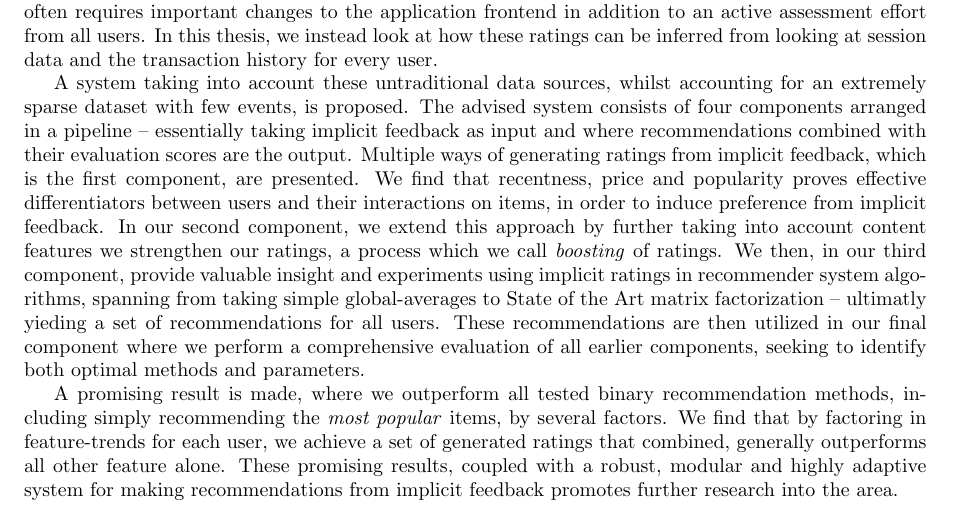
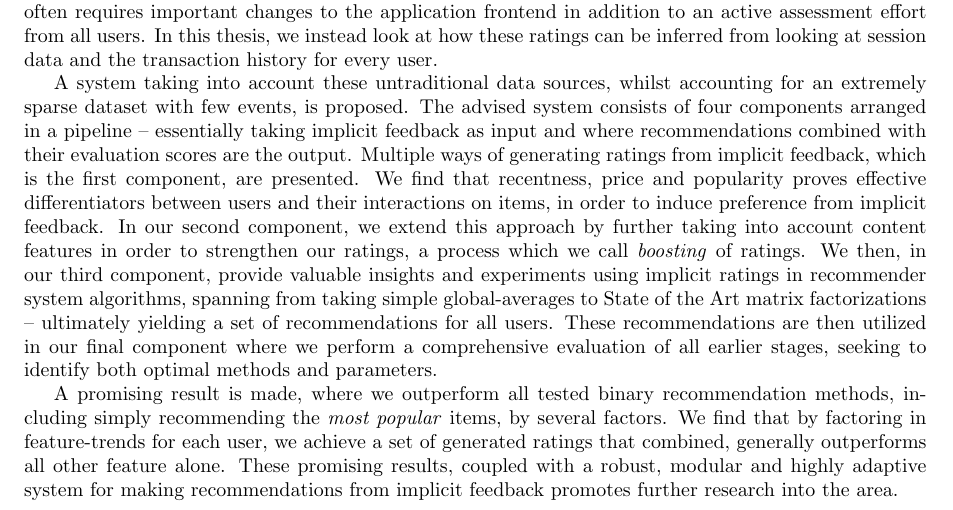
Before and after one commit to mcmhav/muchBazar, a LaTeX thesis (src/report.tex): part of page 3 of 161, cut so that both start at the same text. Compiled offline with pdfLaTeX.

Commit message:
some pirk

```diff
--- a/src/report.tex
+++ b/src/report.tex
@@ -190,14 +189,14 @@ generating ratings from implicit feedback, which is the first component, are
 presented. We find that recentness, price and popularity proves effective
 differentiators between users and their interactions on items, in order to
 induce preference from implicit feedback. In our second component, we extend
-this approach by further taking into account content features we strengthen our
-ratings, a process which we call \textit{boosting} of ratings. We then, in our
-third component, provide valuable insight and experiments using implicit
+this approach by further taking into account content features in order to
+strengthen our ratings, a process which we call \textit{boosting} of ratings. We then, in our
+third component, provide valuable insights and experiments using implicit
 ratings in recommender system algorithms, spanning from taking simple
-global-averages to State of the Art matrix factorization -- ultimatly yieding a
+global-averages to State of the Art matrix factorizations -- ultimately yielding a
 set of recommendations for all users. These recommendations are then utilized
 in our final component where we perform a comprehensive evaluation of all
-earlier components, seeking to identify both optimal methods and parameters.
+earlier stages, seeking to identify both optimal methods and parameters.
 
 A promising result is made, where we outperform all tested binary
 recommendation methods, including simply recommending the \textit{most popular}
```
Also changed, not shown: src/report.tex (3 more changed lines).
